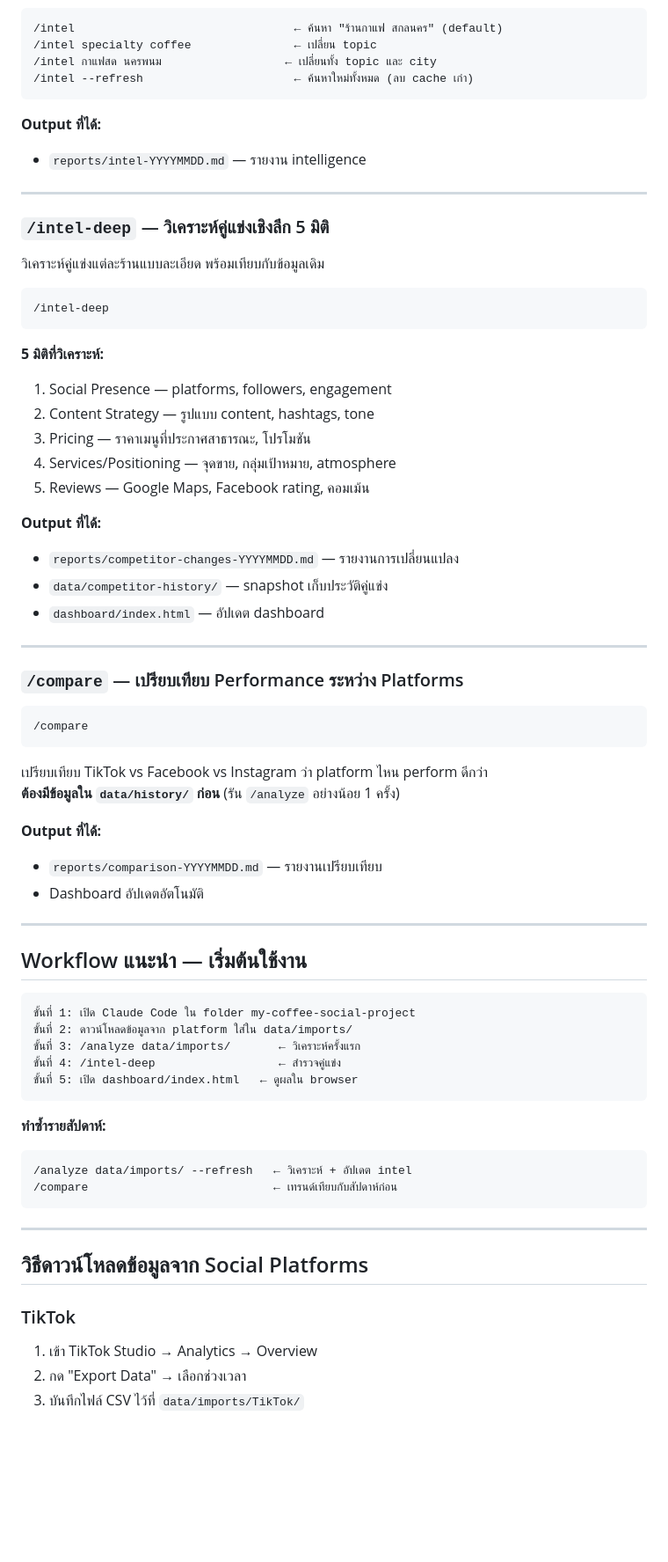
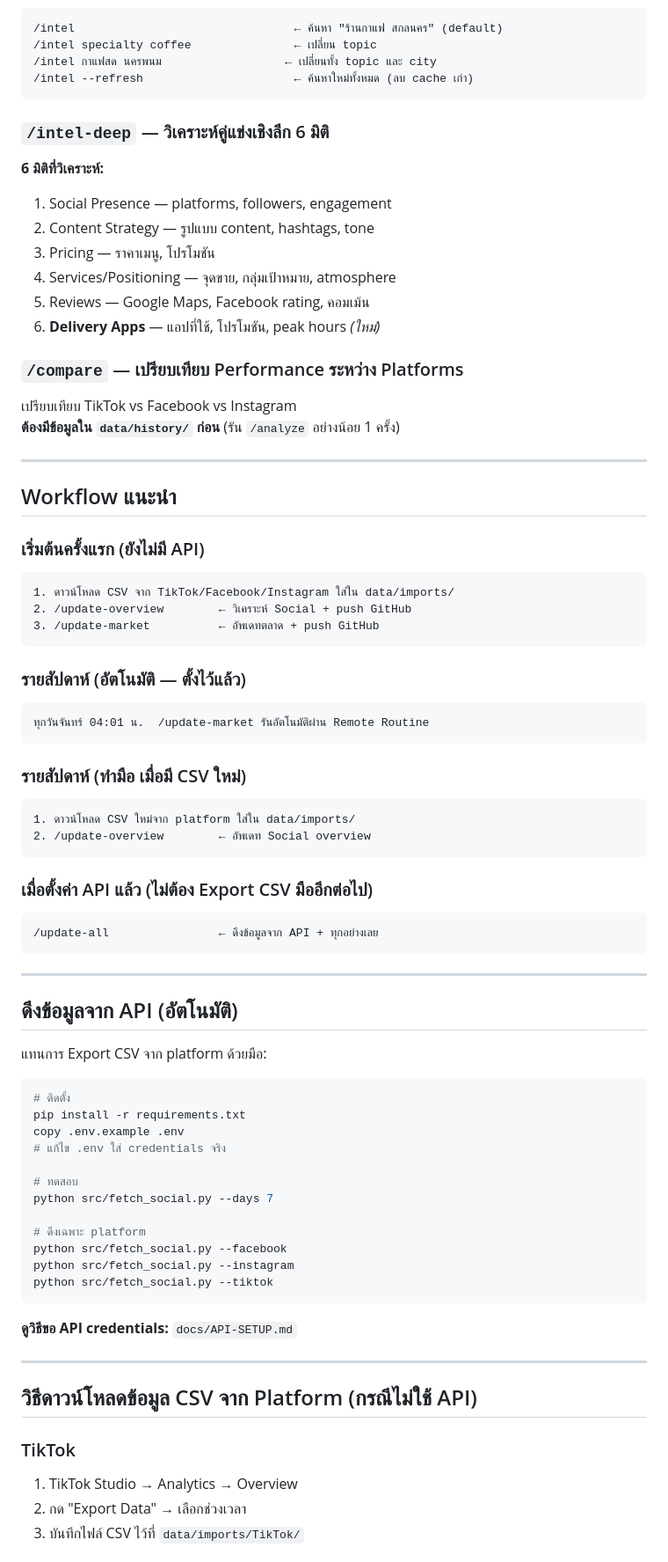
Before and after one commit to pengtangcafe-hash/my-coffee-social-project, a Markdown page: HOW-TO-USE.md, the part around one of its changes. Shown at 88% size. Drawn GitHub-style; blank space fills up the shorter version.

Commit message:
Update HOW-TO-USE.md — reflect all new commands and features
Co-Authored-By: Claude Sonnet 4.6 <noreply@anthropic.com>

````diff
--- a/HOW-TO-USE.md
+++ b/HOW-TO-USE.md
@@ -45,70 +71,76 @@
 /intel --refresh                      ← ค้นหาใหม่ทั้งหมด (ลบ cache เก่า)
 ```
 
-**Output ที่ได้:**
-- `reports/intel-YYYYMMDD.md` — รายงาน intelligence
+### `/intel-deep` — วิเคราะห์คู่แข่งเชิงลึก 6 มิติ
+
+**6 มิติที่วิเคราะห์:**
+1. Social Presence — platforms, followers, engagement
+2. Content Strategy — รูปแบบ content, hashtags, tone
+3. Pricing — ราคาเมนู, โปรโมชัน
+4. Services/Positioning — จุดขาย, กลุ่มเป้าหมาย, atmosphere
+5. Reviews — Google Maps, Facebook rating, คอมเม้น
+6. **Delivery Apps** — แอปที่ใช้, โปรโมชัน, peak hours *(ใหม่)*
+
+### `/compare` — เปรียบเทียบ Performance ระหว่าง Platforms
+เปรียบเทียบ TikTok vs Facebook vs Instagram
+**ต้องมีข้อมูลใน `data/history/` ก่อน** (รัน `/analyze` อย่างน้อย 1 ครั้ง)
 
 ---
 
-### `/intel-deep` — วิเคราะห์คู่แข่งเชิงลึก 5 มิติ
+## Workflow แนะนำ
 
-วิเคราะห์คู่แข่งแต่ละร้านแบบละเอียด พร้อมเทียบกับข้อมูลเดิม
-
+### เริ่มต้นครั้งแรก (ยังไม่มี API)
 ```
-/intel-deep
+1. ดาวน์โหลด CSV จาก TikTok/Facebook/Instagram ใส่ใน data/imports/
+2. /update-overview        ← วิเคราะห์ Social + push GitHub
+3. /update-market          ← อัพเดทตลาด + push GitHub
 ```
 
-**5 มิติที่วิเคราะห์:**
-1. Social Presence — platforms, followers, engagement
-2. Content Strategy — รูปแบบ content, hashtags, tone
-3. Pricing — ราคาเมนูที่ประกาศสาธารณะ, โปรโมชัน
-4. Services/Positioning — จุดขาย, กลุ่มเป้าหมาย, atmosphere
-5. Reviews — Google Maps, Facebook rating, คอมเม้น
-
-**Output ที่ได้:**
-- `reports/competitor-changes-YYYYMMDD.md` — รายงานการเปลี่ยนแปลง
-- `data/competitor-history/` — snapshot เก็บประวัติคู่แข่ง
-- `dashboard/index.html` — อัปเดต dashboard
-
----
-
-### `/compare` — เปรียบเทียบ Performance ระหว่าง Platforms
-
+### รายสัปดาห์ (อัตโนมัติ — ตั้งไว้แล้ว)
 ```
-/compare
+ทุกวันจันทร์ 04:01 น.  /update-market รันอัตโนมัติผ่าน Remote Routine
 ```
 
-เปรียบเทียบ TikTok vs Facebook vs Instagram ว่า platform ไหน perform ดีกว่า
-**ต้องมีข้อมูลใน `data/history/` ก่อน** (รัน `/analyze` อย่างน้อย 1 ครั้ง)
-
-**Output ที่ได้:**
-- `reports/comparison-YYYYMMDD.md` — รายงานเปรียบเทียบ
-- Dashboard อัปเดตอัตโนมัติ
-
----
-
-## Workflow แนะนำ — เริ่มต้นใช้งาน
-
+### รายสัปดาห์ (ทำมือ เมื่อมี CSV ใหม่)
 ```
-ขั้นที่ 1: เปิด Claude Code ใน folder my-coffee-social-project
-ขั้นที่ 2: ดาวน์โหลดข้อมูลจาก platform ใส่ใน data/imports/
-ขั้นที่ 3: /analyze data/imports/       ← วิเคราะห์ครั้งแรก
-ขั้นที่ 4: /intel-deep                  ← สำรวจคู่แข่ง
-ขั้นที่ 5: เปิด dashboard/index.html   ← ดูผลใน browser
+1. ดาวน์โหลด CSV ใหม่จาก platform ใส่ใน data/imports/
+2. /update-overview        ← อัพเดท Social overview
 ```
 
-**ทำซ้ำรายสัปดาห์:**
+### เมื่อตั้งค่า API แล้ว (ไม่ต้อง Export CSV มืออีกต่อไป)
 ```
-/analyze data/imports/ --refresh   ← วิเคราะห์ + อัปเดต intel
-/compare                           ← เทรนด์เทียบกับสัปดาห์ก่อน
+/update-all                ← ดึงข้อมูลจาก API + ทุกอย่างเลย
 ```
 
 ---
 
-## วิธีดาวน์โหลดข้อมูลจาก Social Platforms
+## ดึงข้อมูลจาก API (อัตโนมัติ)
+
+แทนการ Export CSV จาก platform ด้วยมือ:
+
+```bash
+# ติดตั้ง
+pip install -r requirements.txt
+copy .env.example .env
+# แก้ไข .env ใส่ credentials จริง
+
+# ทดสอบ
+python src/fetch_social.py --days 7
+
+# ดึงเฉพาะ platform
+python src/fetch_social.py --facebook
+python src/fetch_social.py --instagram
+python src/fetch_social.py --tiktok
+```
+
+**ดูวิธีขอ API credentials:** `docs/API-SETUP.md`
+
+---
+
+## วิธีดาวน์โหลดข้อมูล CSV จาก Platform (กรณีไม่ใช้ API)
 
 ### TikTok
-1. เข้า TikTok Studio → Analytics → Overview
+1. TikTok Studio → Analytics → Overview
 2. กด "Export Data" → เลือกช่วงเวลา
 3. บันทึกไฟล์ CSV ไว้ที่ `data/imports/TikTok/`
 
````
Also changed, not shown: other parts of HOW-TO-USE.md (+105 -109 lines).
